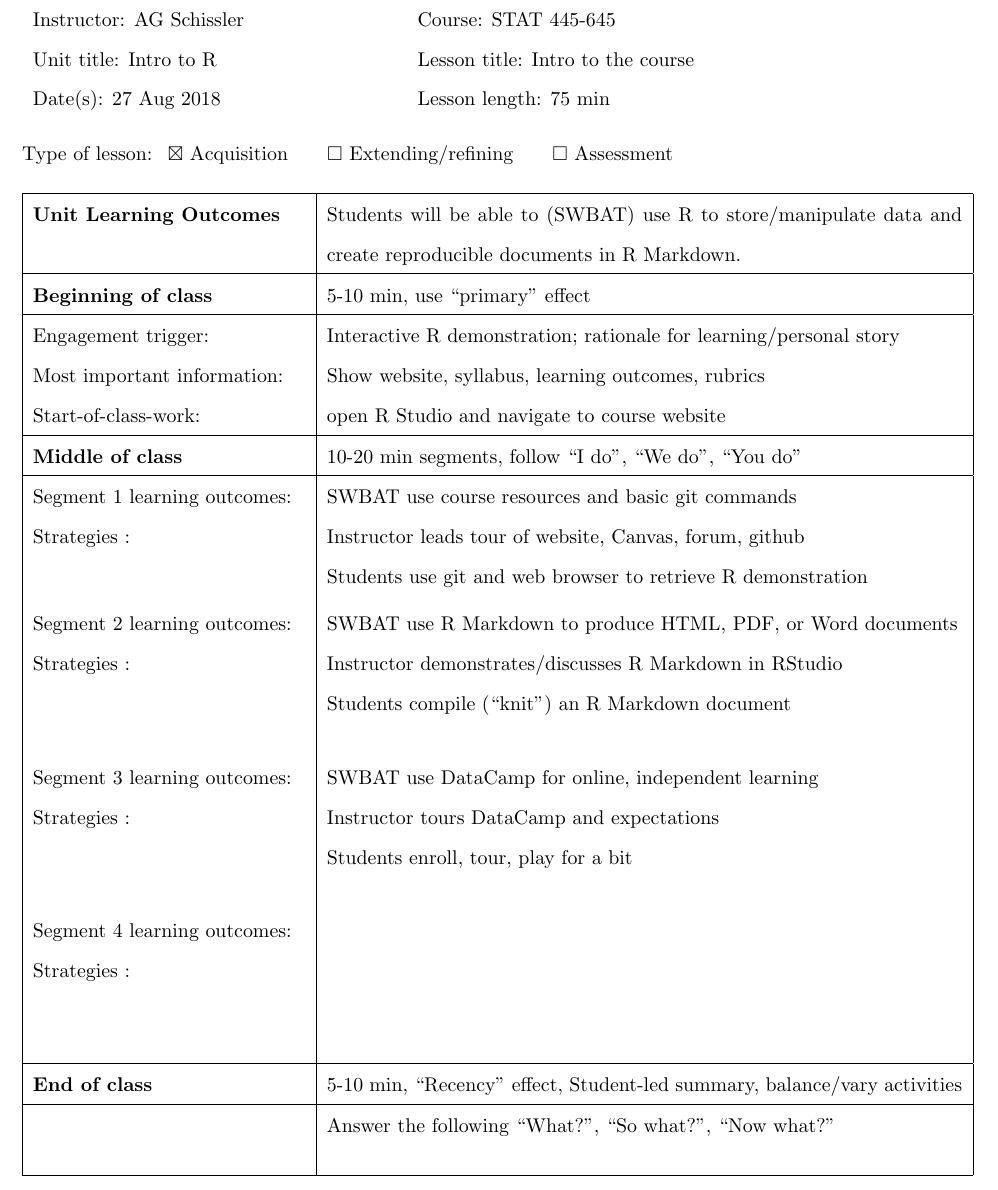
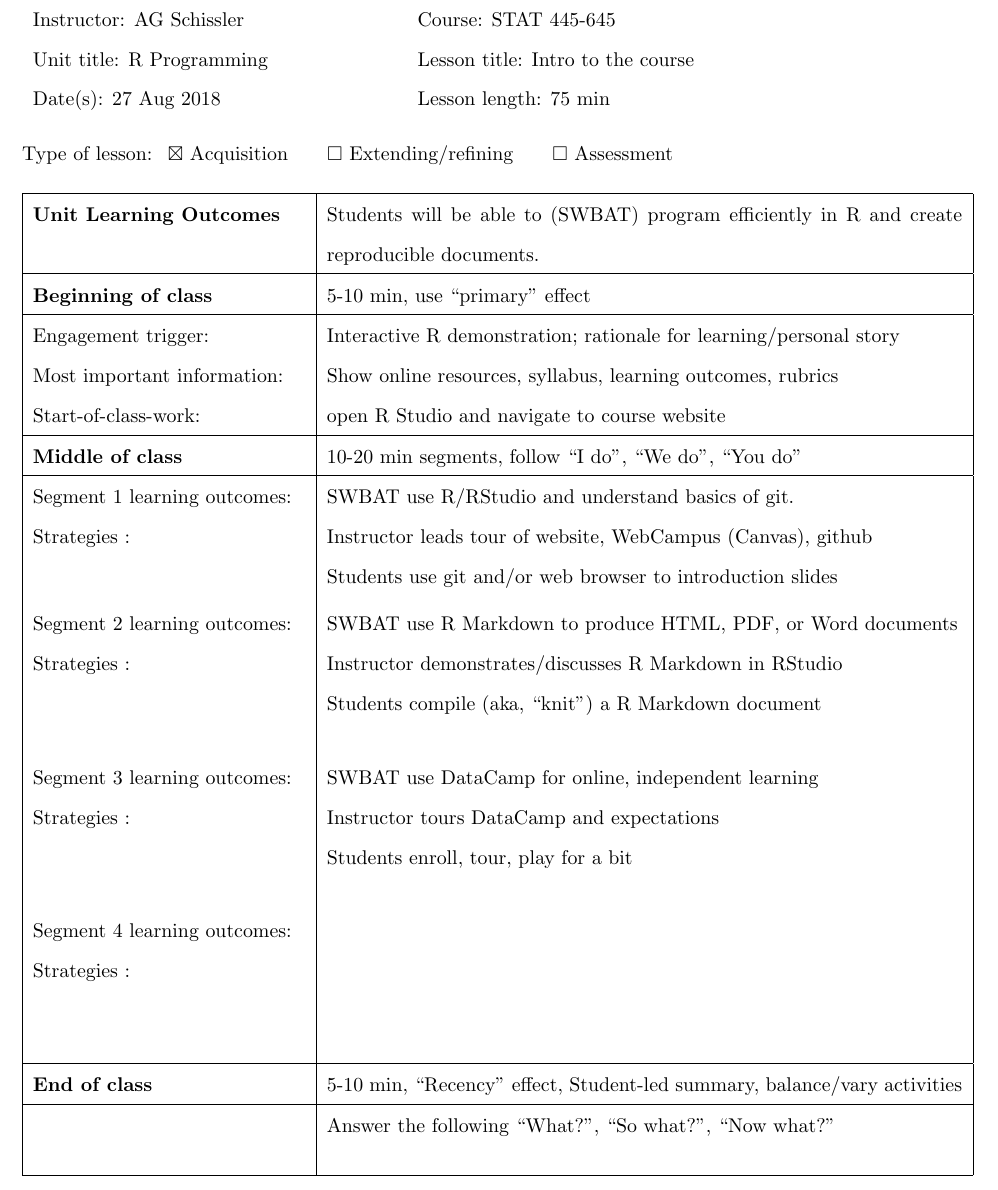
Before and after one commit to grizant/STAT445, a LaTeX document (lesson1_intro/tex/lesson_plan_1_intro.tex): part of the page, cut so that both start at the same text. Compiled offline with pdfLaTeX.

Commit message:
revise lesson plan 1

```diff
--- a/lesson1_intro/tex/lesson_plan_1_intro.tex
+++ b/lesson1_intro/tex/lesson_plan_1_intro.tex
@@ -25,7 +25,7 @@
 %% meta-data
 \begin{tabular}{p{0.4\linewidth} p{0.5\linewidth}}
   Instructor: AG Schissler & Course: STAT 445-645 \\
-  Unit title: Intro to R & Lesson title: Intro to the course \\
+  Unit title: R Programming & Lesson title: Intro to the course \\
   Date(s): 27 Aug 2018 & Lesson length: 75 min \\
 \end{tabular}
 
@@ -38,7 +38,7 @@ Type of lesson:~ $\boxtimes$ Acquisition \hspace{5mm} $\square$ Extending/refini
 %% lesson plan graphic organizer
 \begin{tabular}{|p{0.3\linewidth} | p{0.7\linewidth}|}
   \hline
-  \textbf{Unit Learning Outcomes} & Students will be able to (SWBAT) use R to store/manipulate data and create reproducible documents in R Markdown. \\
+  \textbf{Unit Learning Outcomes} & Students will be able to (SWBAT) program efficiently in R and create reproducible documents. \\
 %%   \hline
 %%   Key vocabulary & \\
   \hline
@@ -49,7 +49,7 @@ Type of lesson:~ $\boxtimes$ Acquisition \hspace{5mm} $\square$ Extending/refini
   \newline Most important information:
   \newline Start-of-class-work:
                                   & Interactive R demonstration; rationale for learning/personal story
-                                    \newline Show website, syllabus, learning outcomes, rubrics
+                                    \newline Show online resources, syllabus, learning outcomes, rubrics
                                     \newline open R Studio and navigate to course website
   \\
   \hline
@@ -59,15 +59,15 @@ Type of lesson:~ $\boxtimes$ Acquisition \hspace{5mm} $\square$ Extending/refini
   Segment 1 learning outcomes:
   \newline Strategies \B:
 
-                                  & SWBAT use course resources and basic git commands
-                                    \newline Instructor leads tour of website, Canvas, forum, github
-                                    \newline Students use git and web browser to retrieve R demonstration
+                                  & SWBAT use R/RStudio and understand basics of git.
+                                    \newline Instructor leads tour of website, WebCampus (Canvas), github
+                                    \newline Students use git and/or web browser to introduction slides
   \\
   Segment 2 learning outcomes:
   \newline Strategies \B:
                                   & SWBAT use R Markdown to produce HTML, PDF, or Word documents
                                     \newline Instructor demonstrates/discusses R Markdown in RStudio
-                                    \newline Students compile (``knit'') an R Markdown document
+                                    \newline Students compile (aka, ``knit'') a R Markdown document
   \\
   Segment 3 learning outcomes:
   \newline Strategies \B:
```
Also changed, not shown: lesson1_intro/tex/lesson_plan_1_intro.pdf.
